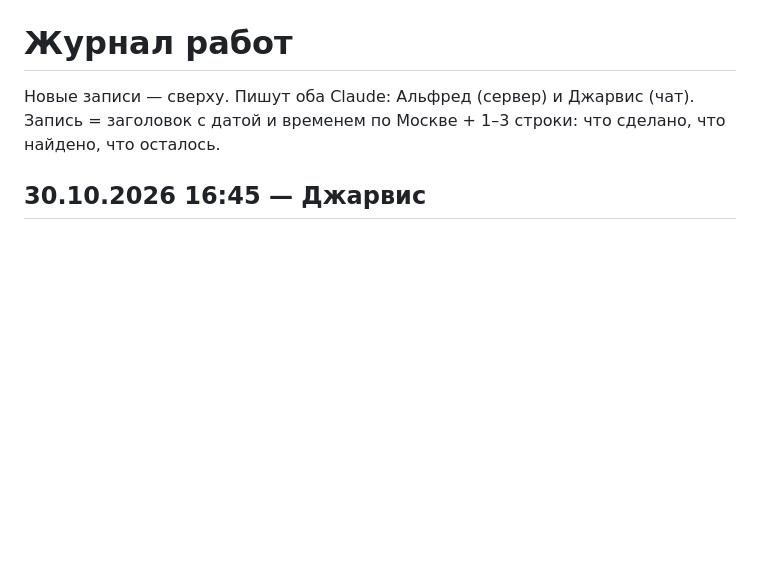
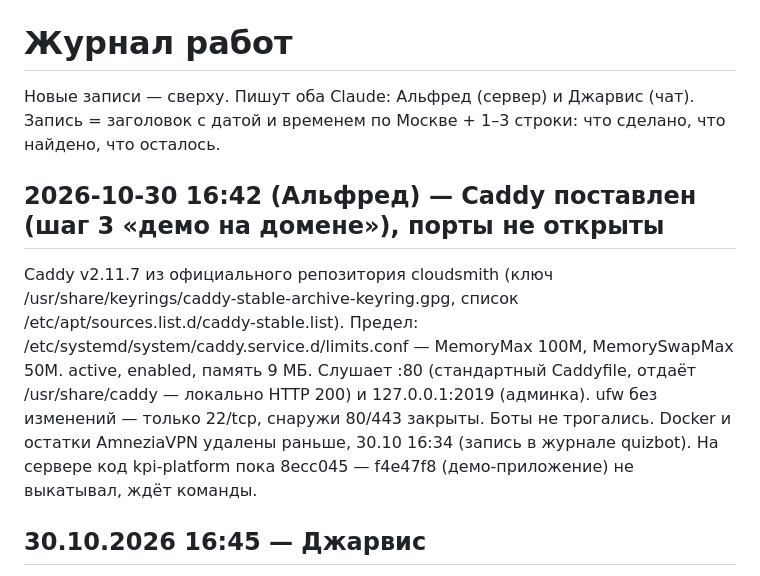
Before and after one commit to fwjn7w7cng-cloud/kpi-platform, a Markdown page: JOURNAL.md, the part around the change. Rendered like a GitHub page; blank space fills up the shorter version.

Commit message:
журнал: Caddy поставлен, порты не открыты
Co-Authored-By: Claude Opus 5.5 <noreply@anthropic.com>

```diff
--- a/JOURNAL.md
+++ b/JOURNAL.md
@@ -2,6 +2,13 @@
 
 Новые записи — сверху. Пишут оба Claude: Альфред (сервер) и Джарвис (чат).
 Запись = заголовок с датой и временем по Москве + 1–3 строки: что сделано, что найдено, что осталось.
+
+## 2026-10-30 16:42 (Альфред) — Caddy поставлен (шаг 3 «демо на домене»), порты не открыты
+Caddy v2.11.7 из официального репозитория cloudsmith (ключ /usr/share/keyrings/caddy-stable-archive-keyring.gpg, список
+/etc/apt/sources.list.d/caddy-stable.list). Предел: /etc/systemd/system/caddy.service.d/limits.conf — MemoryMax 100M, MemorySwapMax 50M.
+active, enabled, память 9 МБ. Слушает :80 (стандартный Caddyfile, отдаёт /usr/share/caddy — локально HTTP 200) и 127.0.0.1:2019 (админка).
+ufw без изменений — только 22/tcp, снаружи 80/443 закрыты. Боты не трогались. Docker и остатки AmneziaVPN удалены раньше, 30.10 16:34
+(запись в журнале quizbot). На сервере код kpi-platform пока 8ecc045 — f4e47f8 (демо-приложение) не выкатывал, ждёт команды.
 
 ## 30.10.2026 16:45 — Джарвис
 - Демо-приложение для `demo.kpibotsmith.ru`: `tools/web_demo.py <папка>` проходит экраны демо по 6 ролям и собирает `index.html` (шаблон `web/app_template.html`) + manifest, значки, sw.js — ставится на телефон значком. Снимок на день сборки, нажатия не сохраняются. `web/site/index.html` — визитка для `kpibotsmith.ru`.
```
